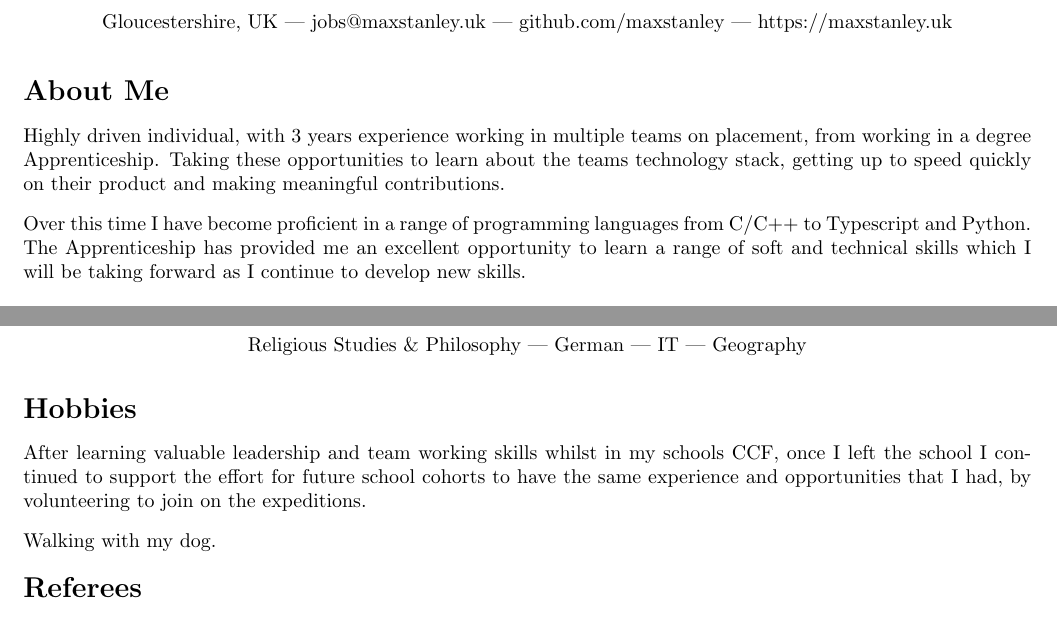
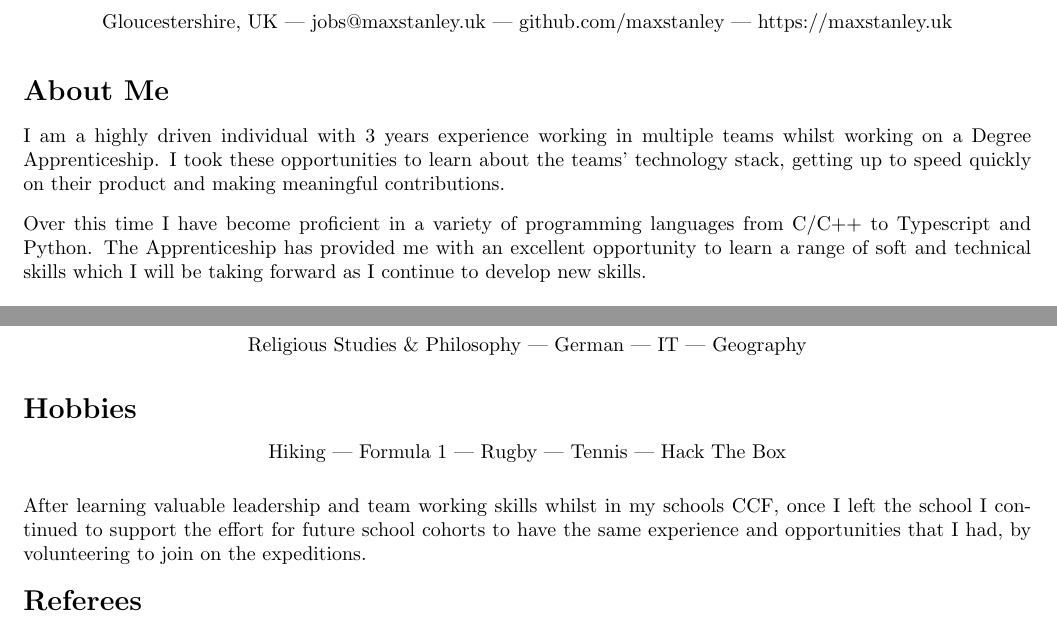
Before and after one commit to maxstanley/maxstanley, a LaTeX CV (cv.tex): two parts of pages 1 and 2 of 2, joined at a grey line, cut so that both start at the same text. Compiled offline with pdfLaTeX.

Commit message:
Rewrote introduction and hobbies

```diff
--- a/cv.tex
+++ b/cv.tex
@@ -31,11 +31,11 @@ https://maxstanley.uk
 
 \section*{About Me}
 
-Highly driven individual, with 3 years experience working in multiple teams on placement, from working in a degree Apprenticeship.
-Taking these opportunities to learn about the teams technology stack, getting up to speed quickly on their product and making meaningful contributions.
+I am a highly driven individual with 3 years experience working in multiple teams whilst working on a Degree Apprenticeship.
+I took these opportunities to learn about the teams' technology stack, getting up to speed quickly on their product and making meaningful contributions.
 
-Over this time I have become proficient in a range of programming languages from C/C++ to Typescript and Python.
-The Apprenticeship has provided me an excellent opportunity to learn a range of soft and technical skills which I will be taking forward as I continue to develop new skills.
+Over this time I have become proficient in a variety of programming languages from C/C++ to Typescript and Python.
+The Apprenticeship has provided me with an excellent opportunity to learn a range of soft and technical skills which I will be taking forward as I continue to develop new skills.
 
 \section*{Experience}
 
@@ -159,9 +159,11 @@ Religious Studies \& Philosophy | German | IT | Geography
 
 \section*{Hobbies}
 
+\begin{center}
+Hiking | Formula 1 | Rugby | Tennis | Hack The Box
+\end{center}
+
 After learning valuable leadership and team working skills whilst in my schools CCF, once I left the school I continued to support the effort for future school cohorts to have the same experience and opportunities that I had, by volunteering to join on the expeditions.
-
-Walking with my dog.
 
 \section*{Referees}
 
```
